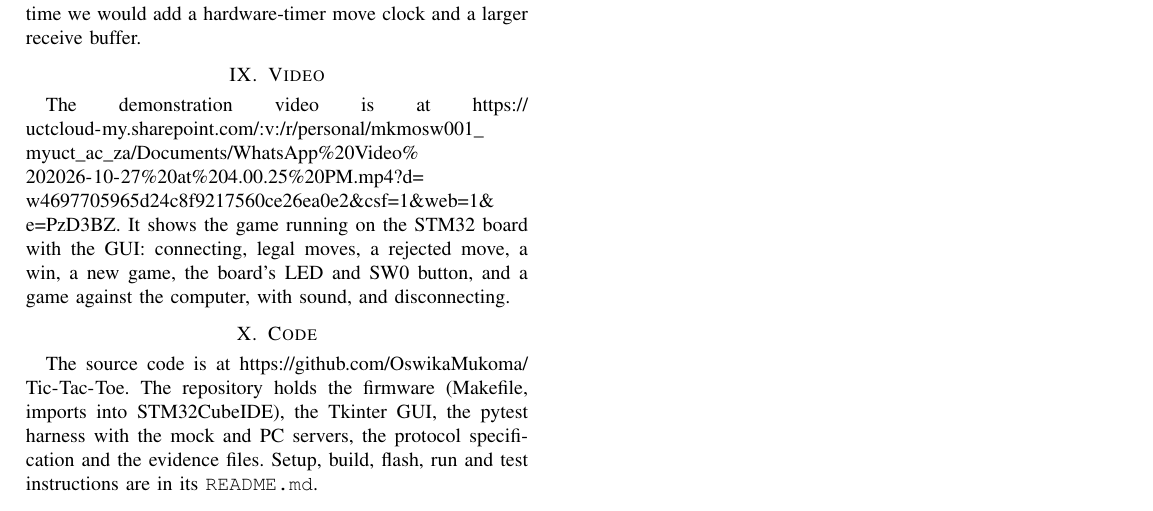
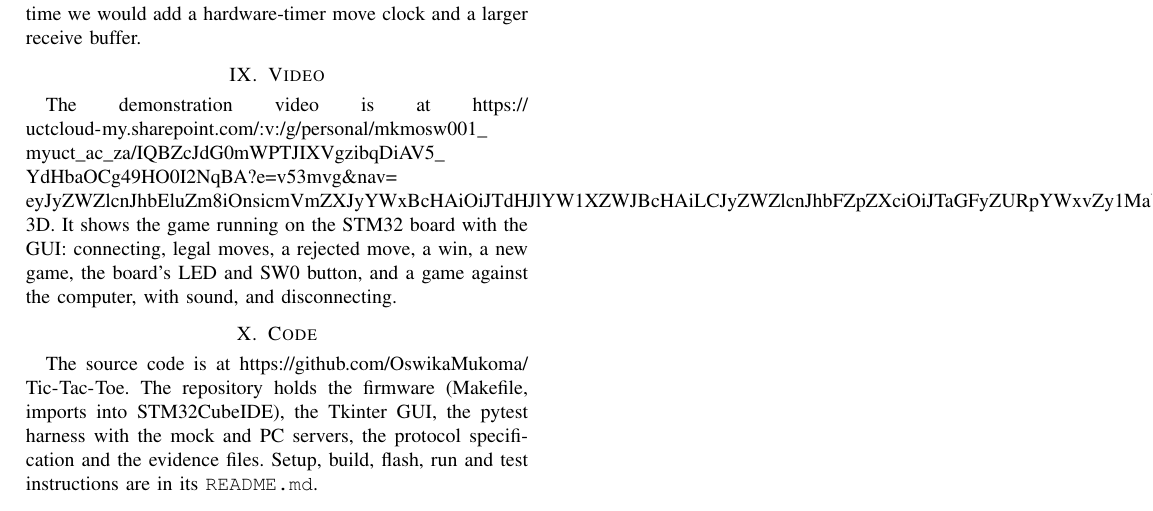
Before and after one commit to OswikaMukoma/EEE_Project_Serial_Game_Server, a LaTeX paper (report/main.tex, which reads report/sections/09_video_code.tex): part of page 8 of 8, cut so that both start at the same text. Compiled offline with pdfLaTeX.

Commit message:
Report: new video link (anyone-with-link share)
Co-Authored-By: Claude Sonnet 5.5 <noreply@anthropic.com>
Claude-Session: https://claude.ai/code/session_01L1ZLgPXdaLj6NY4rok1ft1

```diff
--- a/report/sections/09_video_code.tex
+++ b/report/sections/09_video_code.tex
@@ -1,7 +1,7 @@
 \section{Video}
 \label{sec:video}
 
-The demonstration video is at \url{https://uctcloud-my.sharepoint.com/:v:/r/personal/mkmosw001_myuct_ac_za/Documents/WhatsApp\%20Video\%202026-10-27\%20at\%204.00.25\%20PM.mp4?d=w4697705965d24c8f9217560ce26ea0e2&csf=1&web=1&e=PzD3BZ}. It shows the game running on the STM32 board with the GUI: connecting, legal moves, a rejected move, a win, a new game, the board's LED and SW0 button, and a game against the computer, with sound, and disconnecting.
+The demonstration video is at \url{https://uctcloud-my.sharepoint.com/:v:/g/personal/mkmosw001_myuct_ac_za/IQBZcJdG0mWPTJIXVgzibqDiAV5_YdHbaOCg49HO0I2NqBA?e=v53mvg&nav=eyJyZWZlcnJhbEluZm8iOnsicmVmZXJyYWxBcHAiOiJTdHJlYW1XZWJBcHAiLCJyZWZlcnJhbFZpZXciOiJTaGFyZURpYWxvZy1MaW5rIiwicmVmZXJyYWxBcHBQbGF0Zm9ybSI6IldlYiIsInJlZmVycmFsTW9kZSI6InZpZXcifX0\%3D}. It shows the game running on the STM32 board with the GUI: connecting, legal moves, a rejected move, a win, a new game, the board's LED and SW0 button, and a game against the computer, with sound, and disconnecting.
 
 \section{Code}
 \label{sec:code}
```
Also changed, not shown: report/main.pdf.
